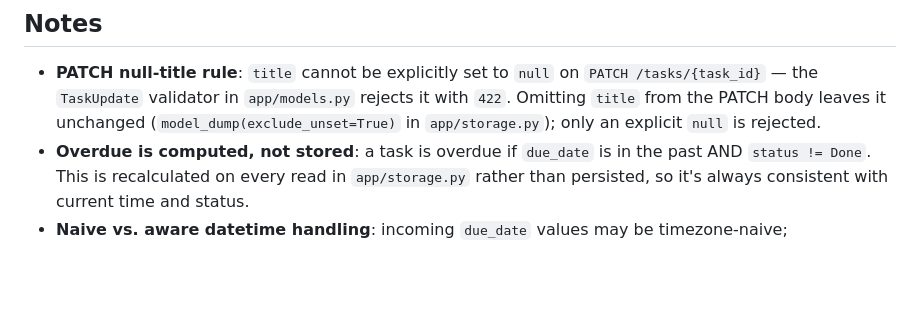
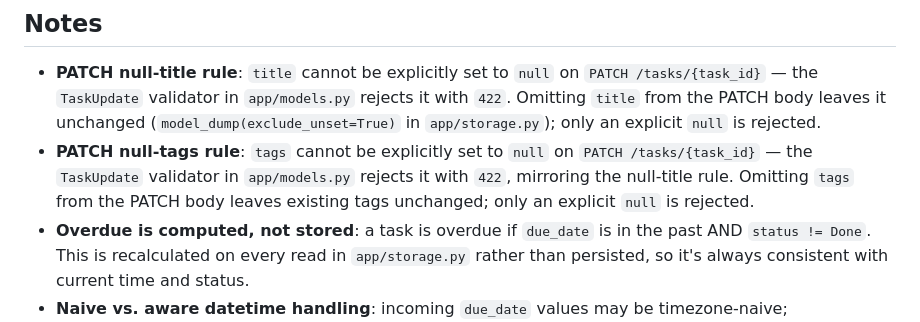
Before and after one commit to Hachem6666/task-tracker, a Markdown page: CLAUDE.md, the part around the change. Rendered like a GitHub page; blank space fills up the shorter version.

Commit message:
Document PATCH null-tags rule in CLAUDE.md
Notes section only documented the null-title PATCH rejection; add the
matching bullet for tags, since TaskUpdate.validate_tags rejects an
explicit null the same way. Found during AI review comment triage.

```diff
--- a/CLAUDE.md
+++ b/CLAUDE.md
@@ -86,6 +86,7 @@ The create/edit modal has its own separate inline error state (`.modal__error`,
 ## Notes
 
 - **PATCH null-title rule**: `title` cannot be explicitly set to `null` on `PATCH /tasks/{task_id}` — the `TaskUpdate` validator in `app/models.py` rejects it with `422`. Omitting `title` from the PATCH body leaves it unchanged (`model_dump(exclude_unset=True)` in `app/storage.py`); only an explicit `null` is rejected.
+- **PATCH null-tags rule**: `tags` cannot be explicitly set to `null` on `PATCH /tasks/{task_id}` — the `TaskUpdate` validator in `app/models.py` rejects it with `422`, mirroring the null-title rule. Omitting `tags` from the PATCH body leaves existing tags unchanged; only an explicit `null` is rejected.
 - **Overdue is computed, not stored**: a task is overdue if `due_date` is in the past AND `status != Done`. This is recalculated on every read in `app/storage.py` rather than persisted, so it's always consistent with current time and status.
 - **Naive vs. aware datetime handling**: incoming `due_date` values may be timezone-naive; `storage._as_aware_utc()` normalizes to UTC-aware before comparing against `datetime.now(timezone.utc)` in the overdue filter. See regression test `test_list_tasks_filter_overdue_with_naive_due_date_does_not_crash` in `tests/test_tasks.py`.
 - **`docs/midcourse/`** contains the user stories, mini-ADR (design decisions/alternatives considered/rejected scope), prompt log, verification evidence, and reflection for the mid-course extension. Consult the mini-ADR before changing due-date or tag behavior — it records what was deliberately left out of scope (recurring due dates, timezone-specific handling, shared tag tables, etc.).
```
